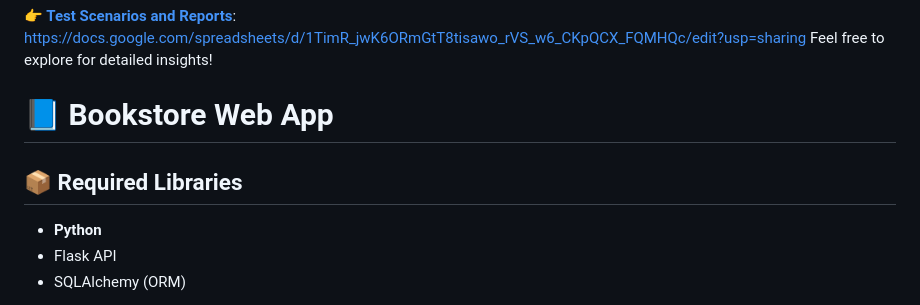
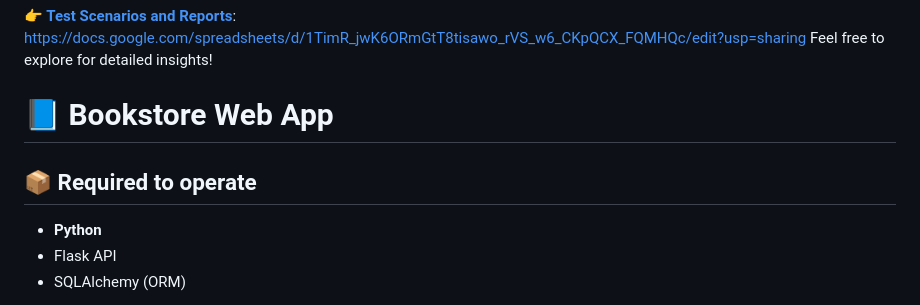
Before and after one commit to TruongDuongHongPhuoc/vibe_book_store, a Markdown page: README.md, the part around the change. Rendered like a GitHub page.

```diff
--- a/README.md
+++ b/README.md
@@ -10,7 +10,7 @@ Feel free to explore for detailed insights!
   <h1>📘 Bookstore Web App</h1>
 
   <div class="section">
-    <h2>📦 Required Libraries</h2>
+    <h2>📦 Required to operate</h2>
     <ul>
       <li><strong>Python</strong></li>
       <li>Flask API</li>
```
